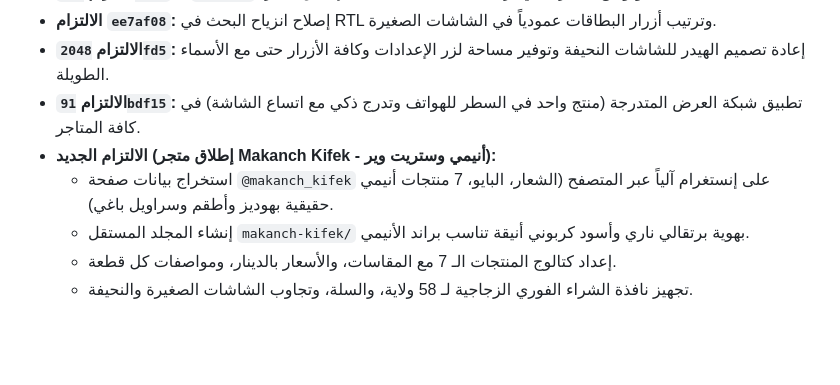
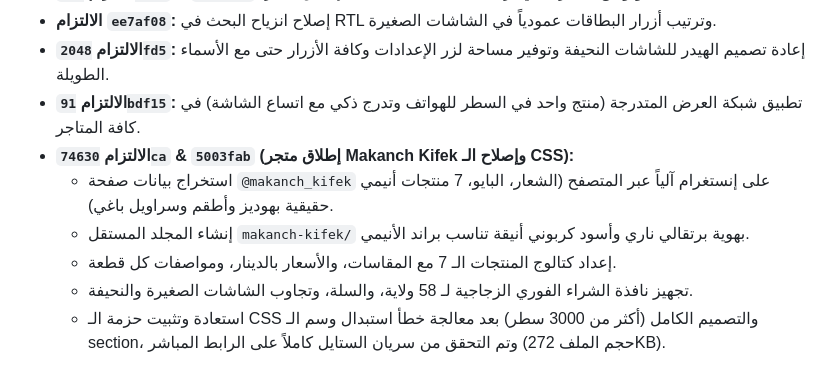
Before and after one commit to Gt2433/stores, a Markdown page: WORKLOG.md, the part around the change. GitHub-like rendering; blank space fills up the shorter version.

Commit message:
docs: Document CSS fix in WORKLOG.md

```diff
--- a/WORKLOG.md
+++ b/WORKLOG.md
@@ -104,8 +104,9 @@
 - **الالتزام `ee7af08`:** إصلاح انزياح البحث في RTL وترتيب أزرار البطاقات عمودياً في الشاشات الصغيرة.
 - **الالتزام `2048fd5`:** إعادة تصميم الهيدر للشاشات النحيفة وتوفير مساحة لزر الإعدادات وكافة الأزرار حتى مع الأسماء الطويلة.
 - **الالتزام `91bdf15`:** تطبيق شبكة العرض المتدرجة (منتج واحد في السطر للهواتف وتدرج ذكي مع اتساع الشاشة) في كافة المتاجر.
-- **الالتزام الجديد (إطلاق متجر Makanch Kifek - أنيمي وستريت وير):**
+- **الالتزام `74630ca` & `5003fab` (إطلاق متجر Makanch Kifek وإصلاح الـ CSS):**
   - استخراج بيانات صفحة `@makanch_kifek` على إنستغرام آلياً عبر المتصفح (الشعار، البايو، 7 منتجات أنيمي حقيقية بهوديز وأطقم وسراويل باغي).
   - إنشاء المجلد المستقل `makanch-kifek/` بهوية برتقالي ناري وأسود كربوني أنيقة تناسب براند الأنيمي.
   - إعداد كتالوج المنتجات الـ 7 مع المقاسات، والأسعار بالدينار، ومواصفات كل قطعة.
   - تجهيز نافذة الشراء الفوري الزجاجية لـ 58 ولاية، والسلة، وتجاوب الشاشات الصغيرة والنحيفة.
+  - استعادة وتثبيت حزمة الـ CSS والتصميم الكامل (أكثر من 3000 سطر) بعد معالجة خطأ استبدال وسم الـ section، وتم التحقق من سريان الستايل كاملاً على الرابط المباشر (حجم الملف 272KB).
```
